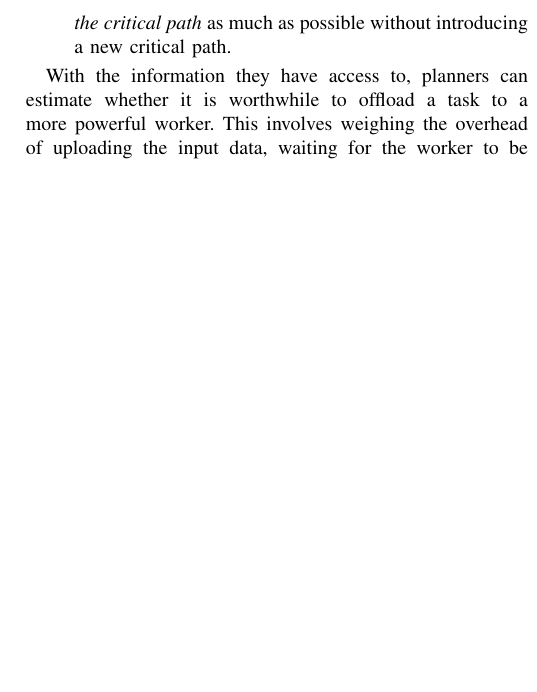
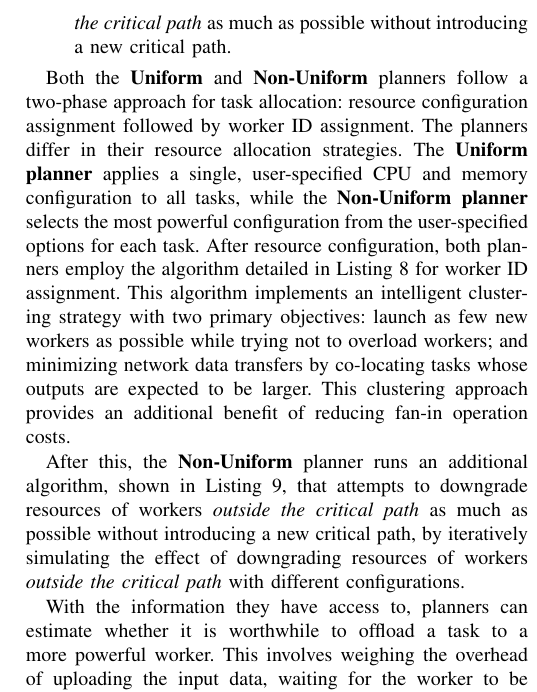
Before and after one commit to 48302-DiogoJesus/DgJ_MEIC_paper, a LaTeX paper (main.tex): part of one column of page 5 of 12 before the commit and part of one column of page 5 of 13 after it, cut so that both start at the same text, the shorter picture padded with empty space. Compiled offline with pdfLaTeX; a missing font is replaced by an installed copy or a similar font; a LaTeX package or settings file that is missing is left out.

Commit message:
write about pseudocode of the planners

```diff
--- a/main.tex
+++ b/main.tex
@@ -231,6 +231,10 @@ Users can select from three provided planners or implement their own planner by
     \item \textbf{Uniform}: Tasks share a common worker configuration specified by the user, with each task assigned a \texttt{worker\_id} to allow for co-location of tasks.
     \item \textbf{Non-Uniform}: Tasks can use different worker configurations (list of available resources is specified by the user). Each task is assigned a \texttt{worker\_id}. This algorithm starts by assigning the best available resources to all tasks. Then it runs a resource downgrading algorithm that attempts to downgrade resources of workers \textit{outside the critical path} as much as possible without introducing a new critical path.
 \end{enumerate}
+
+Both the \textbf{Uniform} and \textbf{Non-Uniform} planners follow a two-phase approach for task allocation: resource configuration assignment followed by worker ID assignment. The planners differ in their resource allocation strategies. The \textbf{Uniform planner} applies a single, user-specified CPU and memory configuration to all tasks, while the \textbf{Non-Uniform planner} selects the most powerful configuration from the user-specified options for each task. After resource configuration, both planners employ the algorithm detailed in Listing \ref{lst:worker_id_assignment} for worker ID assignment. This algorithm implements an intelligent clustering strategy with two primary objectives: launch as few new workers as possible while trying not to overload workers; and minimizing network data transfers by co-locating tasks whose outputs are expected to be larger. This clustering approach provides an additional benefit of reducing fan-in operation costs.
+
+After this, the \textbf{Non-Uniform} planner runs an additional algorithm, shown in Listing \ref{lst:resource_downgrading_algorithm}, that attempts to downgrade resources of workers \textit{outside the critical path} as much as possible without introducing a new critical path, by iteratively simulating the effect of downgrading resources of workers \textit{outside the critical path} with different configurations.
 
 With the information they have access to, planners can estimate whether it is worthwhile to offload a task to a more powerful worker. This involves weighing the overhead of uploading the input data, waiting for the worker to be provisioned, and then executing the task, against the alternative of simply executing the task on the current, less powerful worker.
 
```
Also changed, not shown: main.pdf, 4 other files.
